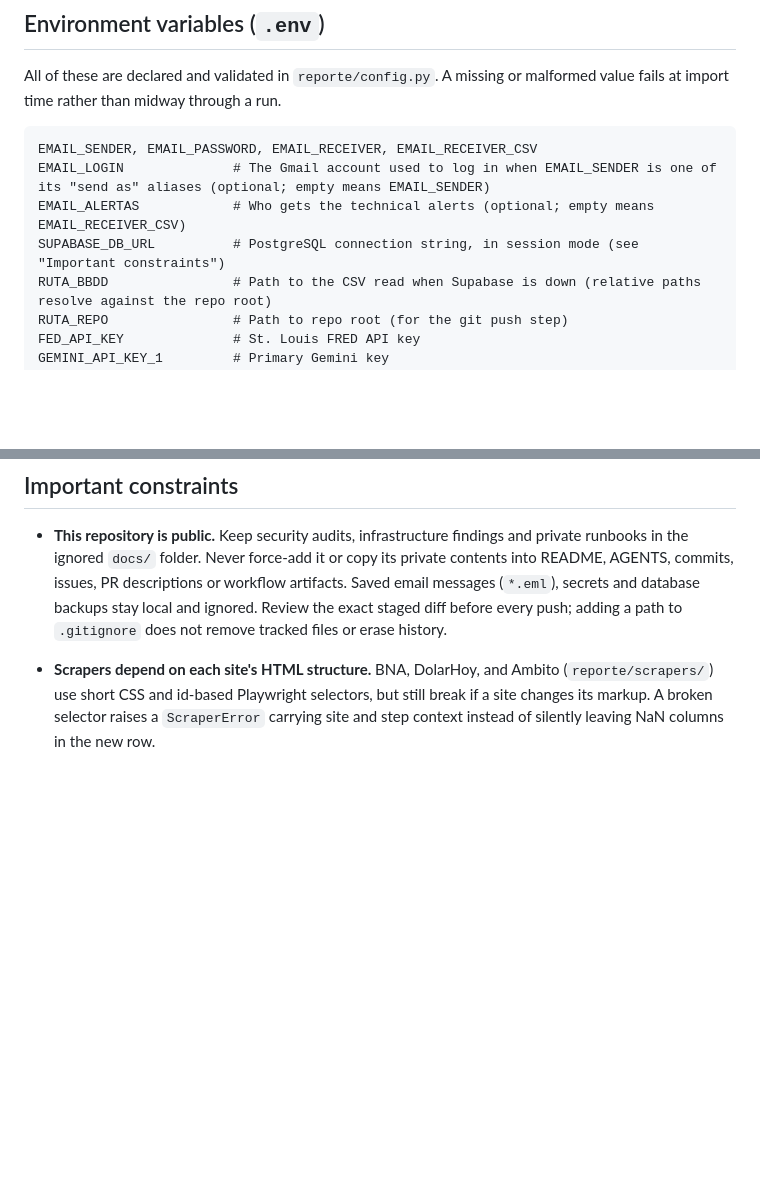
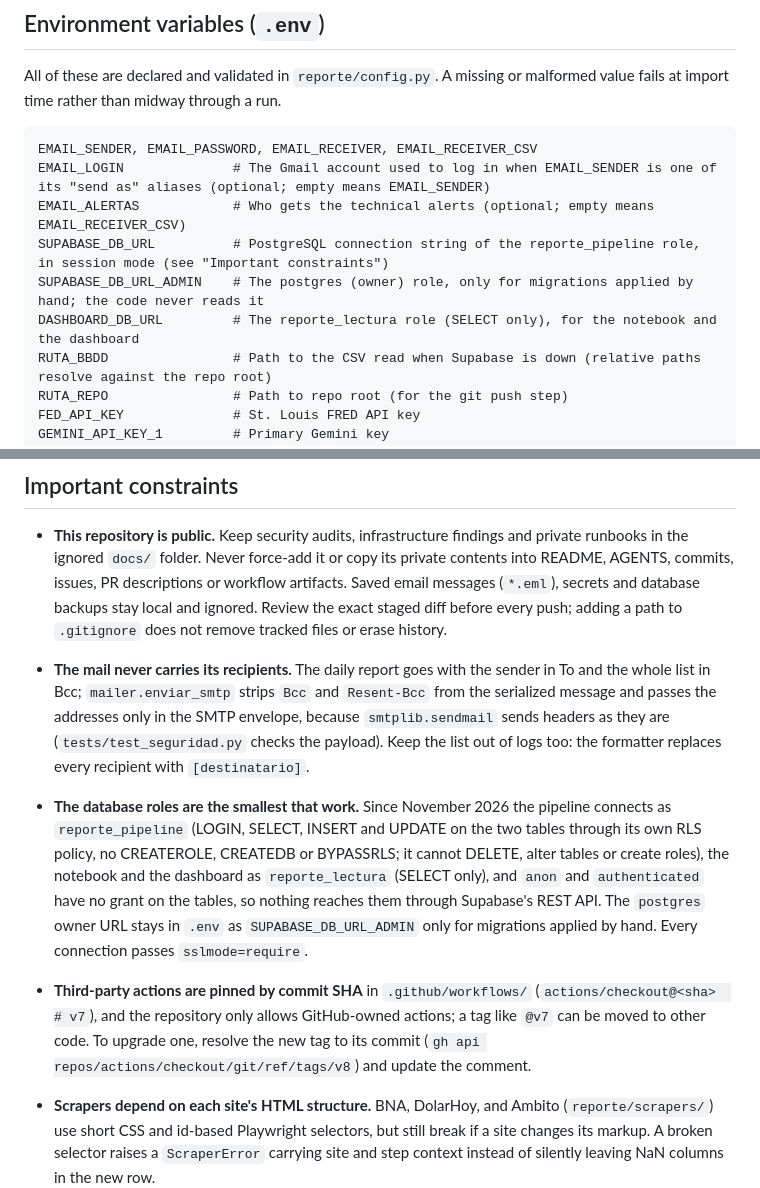
Before and after one commit to mauroemartinez/RPA-exchange-rate-scraping-automatic-mailing, a Markdown page: AGENTS.md, 2 parts joined by grey strips. Rendered like a GitHub page; blank space fills up the shorter version.

```diff
--- a/AGENTS.md
+++ b/AGENTS.md
@@ -115,7 +115,9 @@ All of these are declared and validated in `reporte/config.py`. A missing or mal
 EMAIL_SENDER, EMAIL_PASSWORD, EMAIL_RECEIVER, EMAIL_RECEIVER_CSV
 EMAIL_LOGIN              # The Gmail account used to log in when EMAIL_SENDER is one of its "send as" aliases (optional; empty means EMAIL_SENDER)
 EMAIL_ALERTAS            # Who gets the technical alerts (optional; empty means EMAIL_RECEIVER_CSV)
-SUPABASE_DB_URL          # PostgreSQL connection string, in session mode (see "Important constraints")
+SUPABASE_DB_URL          # PostgreSQL connection string of the reporte_pipeline role, in session mode (see "Important constraints")
+SUPABASE_DB_URL_ADMIN    # The postgres (owner) role, only for migrations applied by hand; the code never reads it
+DASHBOARD_DB_URL         # The reporte_lectura role (SELECT only), for the notebook and the dashboard
 RUTA_BBDD                # Path to the CSV read when Supabase is down (relative paths resolve against the repo root)
 RUTA_REPO                # Path to repo root (for the git push step)
 FED_API_KEY              # St. Louis FRED API key
@@ -156,6 +158,9 @@ Three guardrails worth knowing: it aborts if the newest row has no `ai_paragraph
 
 - **This repository is public.** Keep security audits, infrastructure findings and private runbooks in the ignored `docs/` folder. Never force-add it or copy its private contents into README, AGENTS, commits, issues, PR descriptions or workflow artifacts. Saved email messages (`*.eml`), secrets and database backups stay local and ignored. Review the exact staged diff before every push; adding a path to `.gitignore` does not remove tracked files or erase history.
 
+- **The mail never carries its recipients.** The daily report goes with the sender in To and the whole list in Bcc; `mailer.enviar_smtp` strips `Bcc` and `Resent-Bcc` from the serialized message and passes the addresses only in the SMTP envelope, because `smtplib.sendmail` sends headers as they are (`tests/test_seguridad.py` checks the payload). Keep the list out of logs too: the formatter replaces every recipient with `[destinatario]`.
+- **The database roles are the smallest that work.** Since November 2026 the pipeline connects as `reporte_pipeline` (LOGIN, SELECT, INSERT and UPDATE on the two tables through its own RLS policy, no CREATEROLE, CREATEDB or BYPASSRLS; it cannot DELETE, alter tables or create roles), the notebook and the dashboard as `reporte_lectura` (SELECT only), and `anon` and `authenticated` have no grant on the tables, so nothing reaches them through Supabase's REST API. The `postgres` owner URL stays in `.env` as `SUPABASE_DB_URL_ADMIN` only for migrations applied by hand. Every connection passes `sslmode=require`.
+- **Third-party actions are pinned by commit SHA** in `.github/workflows/` (`actions/checkout@<sha>  # v7`), and the repository only allows GitHub-owned actions; a tag like `@v7` can be moved to other code. To upgrade one, resolve the new tag to its commit (`gh api repos/actions/checkout/git/ref/tags/v8`) and update the comment.
 - **Scrapers depend on each site's HTML structure.** BNA, DolarHoy, and Ambito (`reporte/scrapers/`) use short CSS and id-based Playwright selectors, but still break if a site changes its markup. A broken selector raises a `ScraperError` carrying site and step context instead of silently leaving NaN columns in the new row.
 - **Validation gate before persistence.** If the newly built row does not satisfy the Pydantic schema, or a price moved more than five times against the last stored value, the run fails fast and notifies the developer instead of saving a bad record. A real move never got close: the devaluation of 2023-12-13 multiplied the official rate by 2.2.
 - **Dates are parsed with their format written out.** `pd.to_datetime("01/11/2022")` without `format=` reads 11 January: that is how the bill rates of 1 to 10 November 2022 ended up in January, February, March, April, July, August and October 2022 of the history (Banco Nación's CSV writes `1/11/2022`). Store and exchange dates as ISO `YYYY-MM-DD` or real `date` values, never as `dd/mm` text, and pass `format=` (or `dayfirst=True` with a check) when reading someone else's.
```
Also changed, not shown: README.md (+3 -0 lines).
